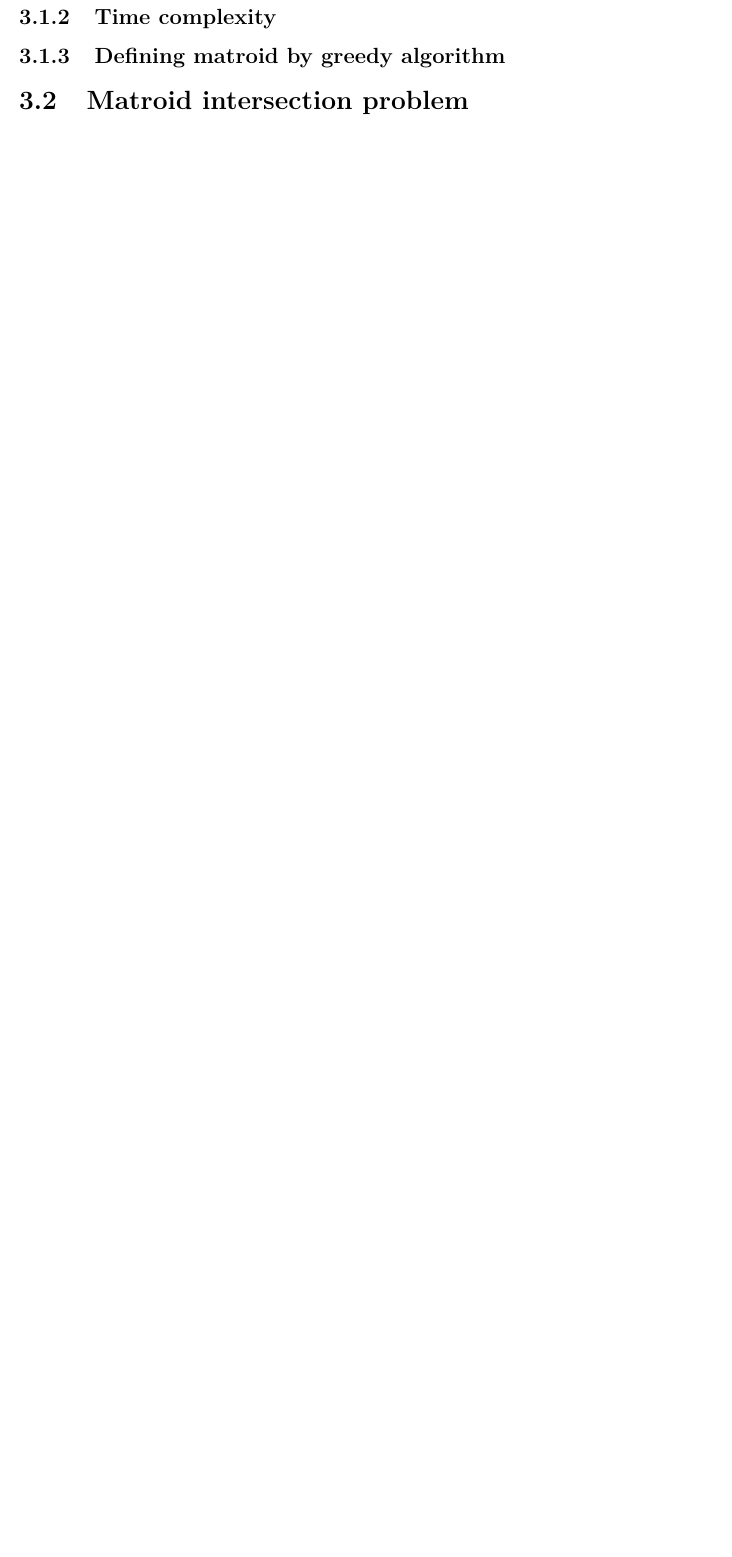
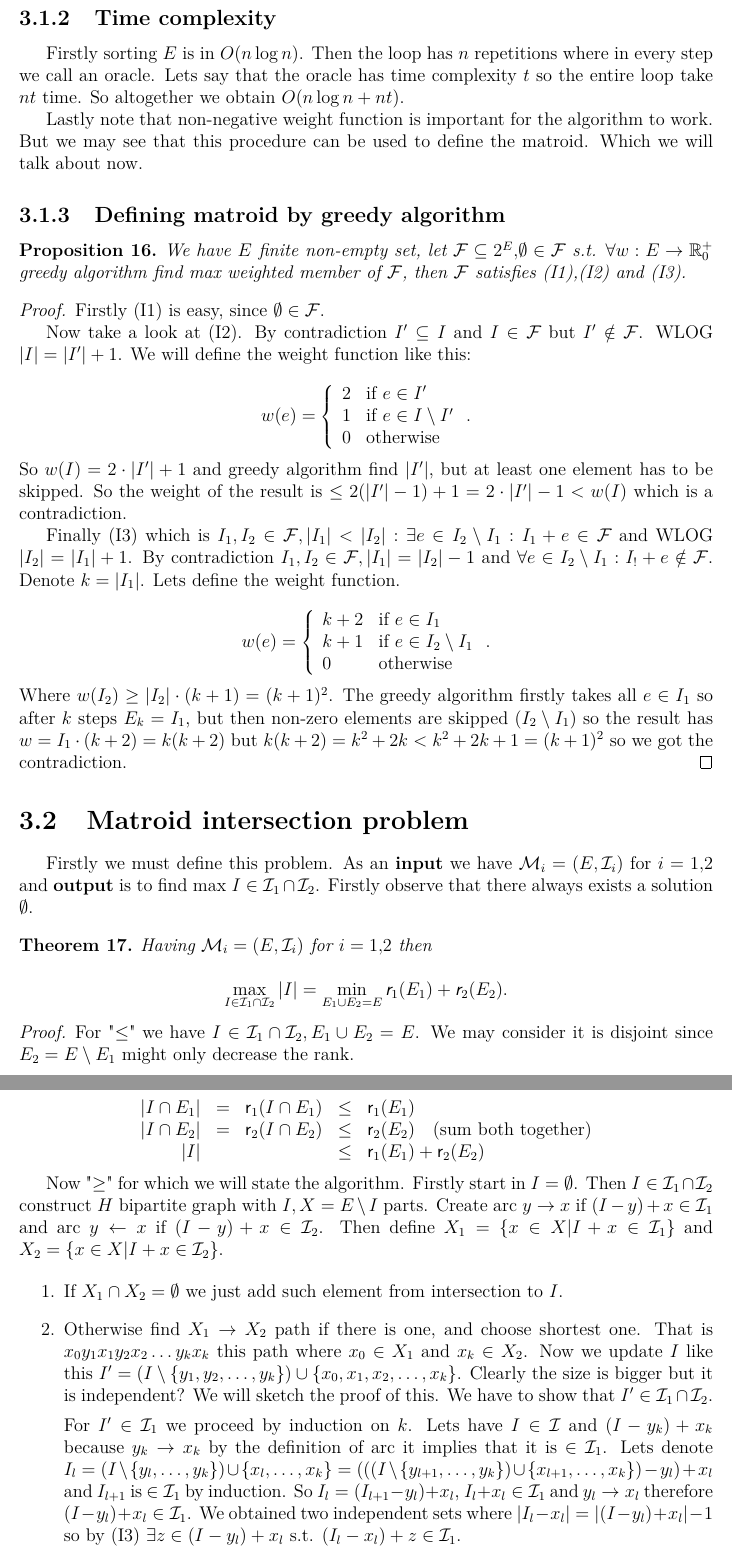
Before and after one commit to metury/notes, a LaTeX thesis (matroids/matroids.tex, which reads matroids/03-algorithms.tex): part of page 15 of 15 before the commit and two parts of pages 16 and 17 of 17 after it, the two joined at a grey line, cut so that both start at the same text, the shorter picture padded with empty space. Compiled offline with pdfLaTeX.

Commit message:
updated matroids

```diff
--- a/matroids/03-algorithms.tex
+++ b/matroids/03-algorithms.tex
@@ -34,6 +34,75 @@ Now look at maximality. For contradiction $\exists E' \in \B$ s.t. $w(E') > w(E_
 
 \subsection{Time complexity}
 
+Firstly sorting $E$ is in $O(n \log n)$. Then the loop has $n$ repetitions where in every step we call an oracle. Lets say that the oracle has time complexity $t$ so the entire loop take $nt$ time. So altogether we obtain $O(n \log n + nt)$.
+
+Lastly note that non-negative weight function is important for the algorithm to work. But we may see that this procedure can be used to define the matroid. Which we will talk about now.
+
 \subsection{Defining matroid by greedy algorithm}
 
+\begin{prop}
+	We have $E$ finite non-empty set, let $\mathcal{F} \subseteq 2^E,\emptyset \in \mathcal{F}$ s.t. $\forall w : E \to \R_0^+$ greedy algorithm find max weighted member of $\mathcal{F}$, then $\mathcal{F}$ satisfies (I1),(I2) and (I3).
+\end{prop}
+
+\begin{proof}
+	Firstly (I1) is easy, since $\emptyset \in \mathcal{F}$.
+
+	Now take a look at (I2). By contradiction $I' \subseteq I$ and $I \in \mathcal{F}$ but $I' \notin \mathcal{F}$. WLOG $|I| = |I'| + 1$. We will define the weight function like this:
+
+	$$
+	w(e) = \left\{
+	\begin{array}{l l}
+		2 & \text{if } e \in I' \\
+		1 & \text{if } e \in I \setminus I' \\
+		0 & \text{otherwise}
+	\end{array}
+	\right..
+	$$
+
+	\noindent So $w(I) = 2 \cdot |I'| + 1$ and greedy algorithm find $|I'|$, but at least one element has to be skipped. So the weight of the result is $\leq 2(|I'| - 1) + 1 = 2 \cdot |I'| - 1 < w(I)$ which is a contradiction.
+
+	Finally (I3) which is $I_1, I_2 \in \mathcal{F}, |I_1| < |I_2| : \exists e \in I_2 \setminus I_1 : I_1 + e \in \mathcal{F}$ and WLOG $|I_2| = |I_1| + 1$. By contradiction $I_1, I_2 \in \mathcal{F}, |I_1| = |I_2| - 1$ and $\forall e \in I_2 \setminus I_1 : I_! + e \notin \mathcal{F}$. Denote $k = |I_1|$. Lets define the weight function.
+
+	$$
+	w(e) = \left\{
+	\begin{array}{l l}
+		k+2 & \text{if } e \in I_1 \\
+		k+1 & \text{if } e \in I_2 \setminus I_1 \\
+		0 & \text{otherwise}
+	\end{array}
+	\right..
+	$$
+
+	\noindent Where $w(I_2) \geq |I_2| \cdot (k+1) = (k+1)^2$. The greedy algorithm firstly takes all $e \in I_1$ so after $k$ steps $E_k = I_1$, but then non-zero elements are skipped $(I_2 \setminus I_1)$ so the result has $w = I_1 \cdot (k+2) = k (k+2)$ but $k (k+2) = k^2 +2k < k^2 +2k + 1 = (k+1)^2$ so we got the contradiction.
+\end{proof}
+
 \section{Matroid intersection problem}
+
+Firstly we must define this problem. As an \textbf{input} we have $\M_i = (E, \I_i)$ for $i = 1,2$ and \textbf{output} is to find max $I \in \I_1 \cap \I_2$. Firstly observe that there always exists a solution $\emptyset$.
+
+\begin{thm}
+	Having $\M_i = (E, \I_i)$ for $i = 1,2$ then
+
+	$$
+	\max_{I \in \I_1 \cap \I_2} |I| = \min_{E_1 \cup E_2 = E} \rank_1(E_1) + \rank_2(E_2).
+	$$
+\end{thm}
+
+\begin{proof}
+	For "$\leq$" we have $I \in \I_1 \cap \I_2, E_1 \cup E_2 = E$. We may consider it is disjoint since $E_2 = E \setminus E_1$ might only decrease the rank.
+
+	$$
+	\begin{array}{r c c c l}
+		|I \cap E_1| & = & \rank_1 (I \cap E_1) & \leq & \rank_1(E_1) \\
+		|I \cap E_2| & = & \rank_2 (I \cap E_2) & \leq & \rank_2(E_2) \quad \text{(sum both together)}\\
+		|I| & & & \leq & \rank_1(E_1) + \rank_2(E_2) \\
+	\end{array}
+	$$
+
+	Now "$\geq$" for which we will state the algorithm. Firstly start in $I = \emptyset$. Then $I \in \I_1 \cap \I_2$ construct $H$ bipartite graph with $I, X = E \setminus I$ parts. Create arc $y \to x$ if $(I - y) + x \in \I_1$ and arc $y \leftarrow x$ if $(I - y) + x \in \I_2$. Then define $X_1 = \{x \in X | I + x \in \I_1\}$ and $X_2 = \{x \in X | I + x \in \I_2\}$.
+
+	\begin{enumerate}
+		\item If $X_1 \cap X_2 = \emptyset$ we just add such element from intersection to $I$.
+		\item Otherwise find $X_1 \to X_2$ path if there is one, and choose shortest one. That is $x_0 y_1 x_1 y_2 x_2 \dots y_k x_k$ this path where $x_0 \in X_1$ and $x_k \in X_2$. Now we update $I$ like this $I' = (I \setminus \{y_1, y_2, \dots, y_k\}) \cup \{x_0, x_1, x_2, \dots, x_k\}$. Clearly the size is bigger but it is independent? We will sketch the proof of this. We have to show that $I' \in \I_1 \cap \I_2$.
+
+		For $I' \in \I_1$ we proceed by induction on $k$. Lets have $I \in \I$ and $(I - y_k) + x_k$ because $y_k \to x_k$ by the definition of arc it implies that it is $\in \I_1$. Lets denote $I_l = (I \setminus \{y_l, \dots, y_k\}) \cup \{x_l, \dots, x_k\} = (((I \setminus \{y_{l+1}, \dots, y_k\}) \cup \{x_{l+1}, \dots, x_k\}) - y_l) + x_l$ and $I_{l+1}$ is $\in \I_1$ by induction. So $I_l = (I_{l+1} - y_l) + x_l$, $I_l + x_l \in \I_1$ and $y_l \to x_l$ therefore $(I - y_l) + x_l \in \I_1$. We obtained two independent sets where $|I_l - x_l| = |(I - y_l) + x_l| - 1$ so by (I3) $\exists z \in (I - y_l) + x_l$ s.t. $(I_l - x_l) + z \in \I_1$.
```
Also changed, not shown: matroids/02-duals-minors.tex (+1 -1 lines), matroids/03-algorithms.tex (8 more changed lines).
